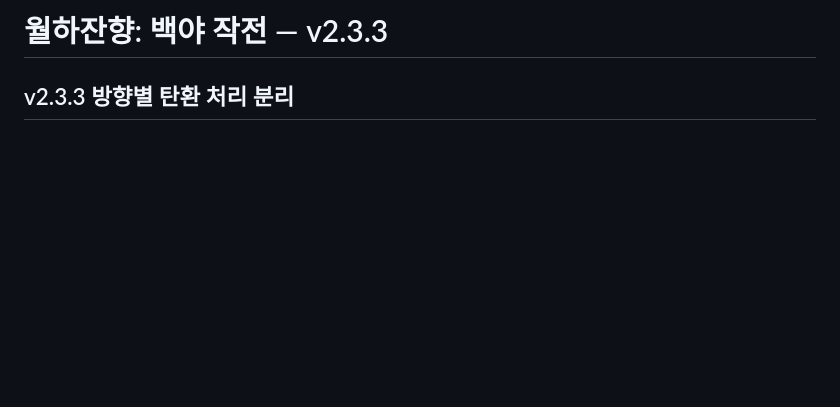
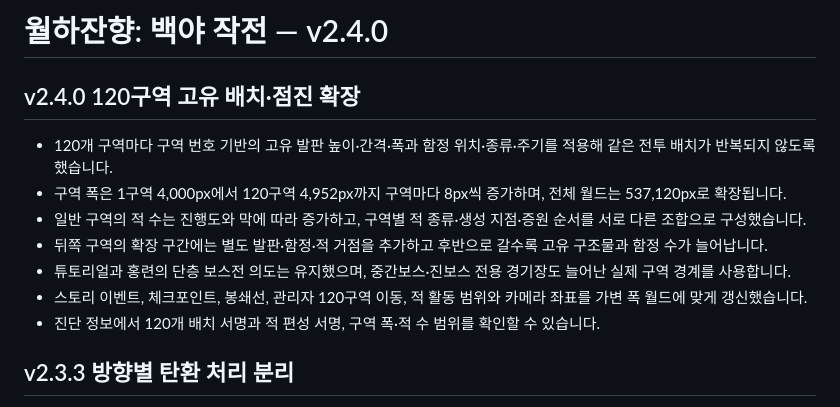
Before and after one commit to leejuhan-1214/Wolhajinhyang, a Markdown page: README.md, the part around the change. GitHub-like rendering; blank space fills up the shorter version.

Commit message:
Document v2.4.0 unique progressive zones

```diff
--- a/README.md
+++ b/README.md
@@ -1,4 +1,14 @@
-# 월하잔향: 백야 작전 — v2.3.3
+# 월하잔향: 백야 작전 — v2.4.0
+
+## v2.4.0 120구역 고유 배치·점진 확장
+
+- 120개 구역마다 구역 번호 기반의 고유 발판 높이·간격·폭과 함정 위치·종류·주기를 적용해 같은 전투 배치가 반복되지 않도록 했습니다.
+- 구역 폭은 1구역 4,000px에서 120구역 4,952px까지 구역마다 8px씩 증가하며, 전체 월드는 537,120px로 확장됩니다.
+- 일반 구역의 적 수는 진행도와 막에 따라 증가하고, 구역별 적 종류·생성 지점·증원 순서를 서로 다른 조합으로 구성했습니다.
+- 뒤쪽 구역의 확장 구간에는 별도 발판·함정·적 거점을 추가하고 후반으로 갈수록 고유 구조물과 함정 수가 늘어납니다.
+- 튜토리얼과 홍련의 단층 보스전 의도는 유지했으며, 중간보스·진보스 전용 경기장도 늘어난 실제 구역 경계를 사용합니다.
+- 스토리 이벤트, 체크포인트, 봉쇄선, 관리자 120구역 이동, 적 활동 범위와 카메라 좌표를 가변 폭 월드에 맞게 갱신했습니다.
+- 진단 정보에서 120개 배치 서명과 적 편성 서명, 구역 폭·적 수 범위를 확인할 수 있습니다.
 
 ## v2.3.3 방향별 탄환 처리 분리
 
```
